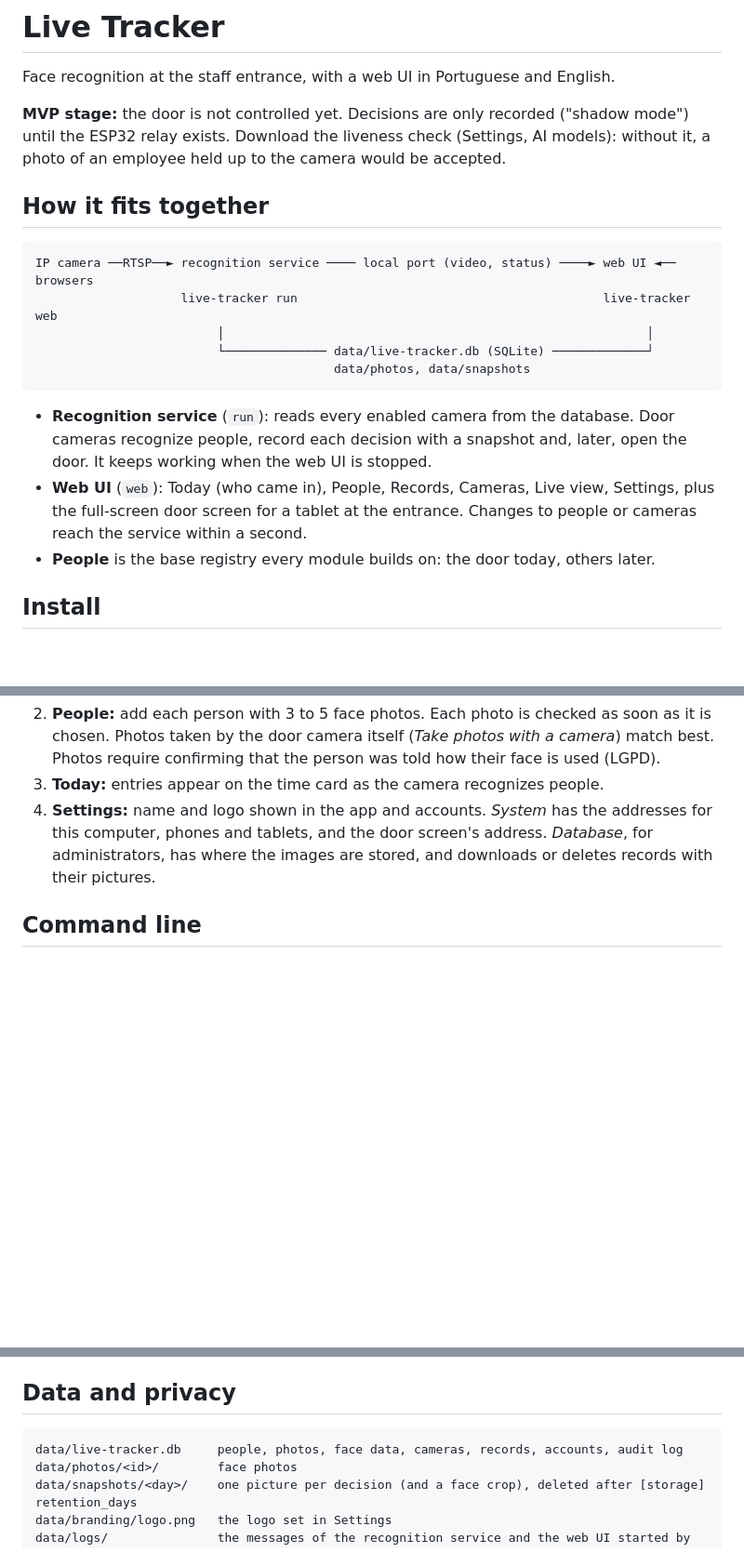
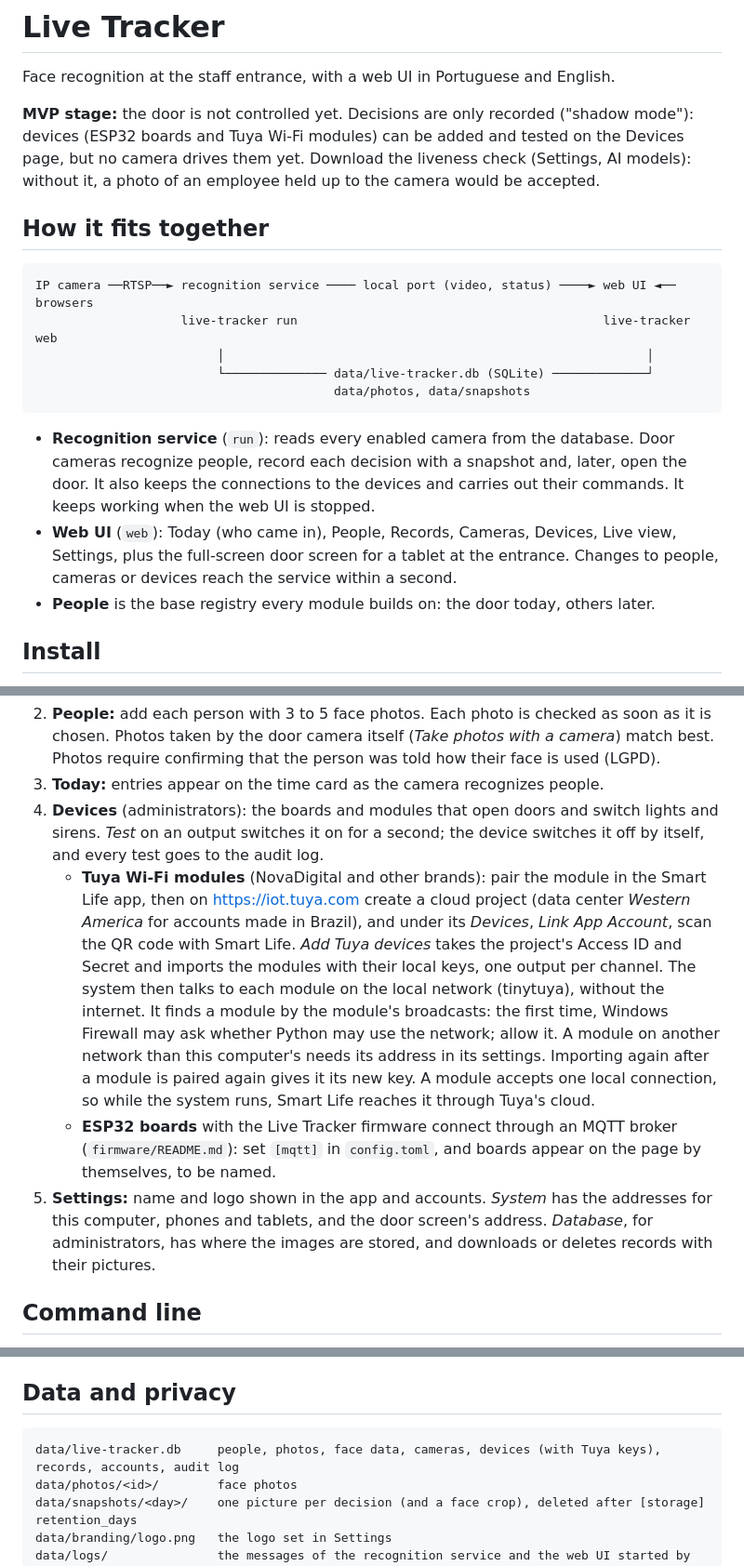
Before and after one commit to fmassucci/live-tracker, a Markdown page: README.md, 3 parts joined by grey strips. Shown at 93% size. GitHub-like rendering; blank space fills up the shorter version.

Commit message:
docs: describe devices and the MQTT broker
README: the Devices page, how to link Smart Life to a Tuya developer
project and import modules, and the firewall prompt that lets their
broadcasts in. firmware/README: the [mqtt] settings that point Live
Tracker at the broker.

````diff
--- a/README.md
+++ b/README.md
@@ -2,8 +2,8 @@
 
 Face recognition at the staff entrance, with a web UI in Portuguese and English.
 
-**MVP stage:** the door is not controlled yet. Decisions are only recorded ("shadow mode") until the ESP32 relay
-exists. Download the liveness check (Settings, AI models): without it, a photo of an employee held up to the
+**MVP stage:** the door is not controlled yet. Decisions are only recorded ("shadow mode"): devices (ESP32 boards and
+Tuya Wi-Fi modules) can be added and tested on the Devices page, but no camera drives them yet. Download the liveness check (Settings, AI models): without it, a photo of an employee held up to the
 camera would be accepted.
 
 ## How it fits together
@@ -17,9 +17,11 @@ IP camera ──RTSP──► recognition service ──── local port (video
 ```
 
 - **Recognition service** (`run`): reads every enabled camera from the database. Door cameras recognize people,
-  record each decision with a snapshot and, later, open the door. It keeps working when the web UI is stopped.
-- **Web UI** (`web`): Today (who came in), People, Records, Cameras, Live view, Settings, plus the full-screen
-  door screen for a tablet at the entrance. Changes to people or cameras reach the service within a second.
+  record each decision with a snapshot and, later, open the door. It also keeps the connections to the devices
+  and carries out their commands. It keeps working when the web UI is stopped.
+- **Web UI** (`web`): Today (who came in), People, Records, Cameras, Devices, Live view, Settings, plus the
+  full-screen door screen for a tablet at the entrance. Changes to people, cameras or devices reach the service
+  within a second.
 - **People** is the base registry every module builds on: the door today, others later.
 
 ## Install
@@ -129,7 +131,20 @@ this computer, set `[web] host = "127.0.0.1"`. The door screen's address (with i
    taken by the door camera itself (*Take photos with a camera*) match best. Photos require confirming that the
    person was told how their face is used (LGPD).
 3. **Today:** entries appear on the time card as the camera recognizes people.
-4. **Settings:** name and logo shown in the app and accounts. *System* has the addresses for this computer,
+4. **Devices** (administrators): the boards and modules that open doors and switch lights and sirens. *Test* on an
+   output switches it on for a second; the device switches it off by itself, and every test goes to the audit log.
+   - **Tuya Wi-Fi modules** (NovaDigital and other brands): pair the module in the Smart Life app, then on
+     https://iot.tuya.com create a cloud project (data center *Western America* for accounts made in Brazil), and
+     under its *Devices*, *Link App Account*, scan the QR code with Smart Life. *Add Tuya devices* takes the
+     project's Access ID and Secret and imports the modules with their local keys, one output per channel. The
+     system then talks to each module on the local network (tinytuya), without the internet. It finds a module by
+     the module's broadcasts: the first time, Windows Firewall may ask whether Python may use the network; allow
+     it. A module on another network than this computer's needs its address in its settings. Importing again after a module is paired
+     again gives it its new key. A module accepts one local connection, so while the system runs, Smart Life
+     reaches it through Tuya's cloud.
+   - **ESP32 boards** with the Live Tracker firmware connect through an MQTT broker (`firmware/README.md`):
+     set `[mqtt]` in `config.toml`, and boards appear on the page by themselves, to be named.
+5. **Settings:** name and logo shown in the app and accounts. *System* has the addresses for this computer,
    phones and tablets, and the door screen's address. *Database*, for administrators, has where the images
    are stored, and downloads or deletes records with their pictures.
 
@@ -162,7 +177,7 @@ to the catalog.
 ## Data and privacy
 
 ```
-data/live-tracker.db     people, photos, face data, cameras, records, accounts, audit log
+data/live-tracker.db     people, photos, face data, cameras, devices (with Tuya keys), records, accounts, audit log
 data/photos/<id>/        face photos
 data/snapshots/<day>/    one picture per decision (and a face crop), deleted after [storage] retention_days
 data/branding/logo.png   the logo set in Settings
````
Also changed, not shown: other parts of README.md (+1 -1 lines), firmware/README.md (+8 -0 lines).
